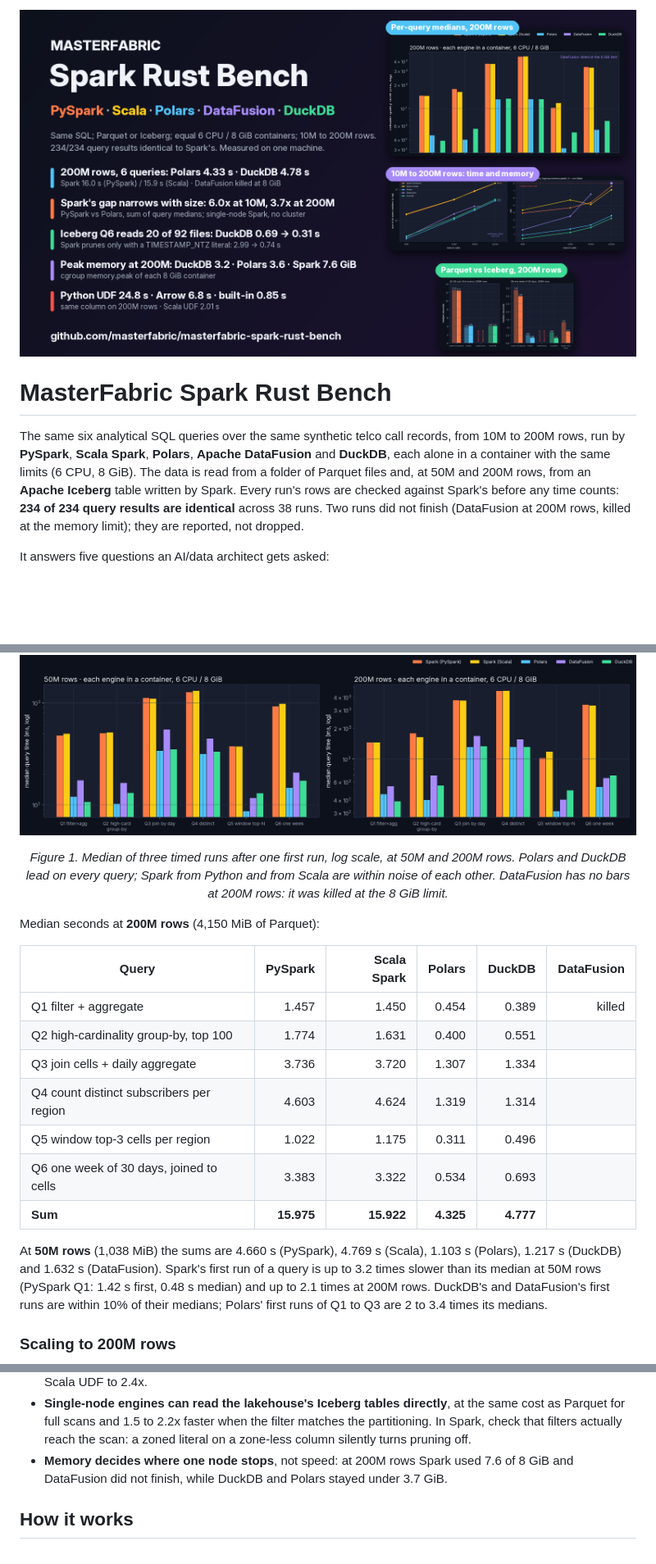
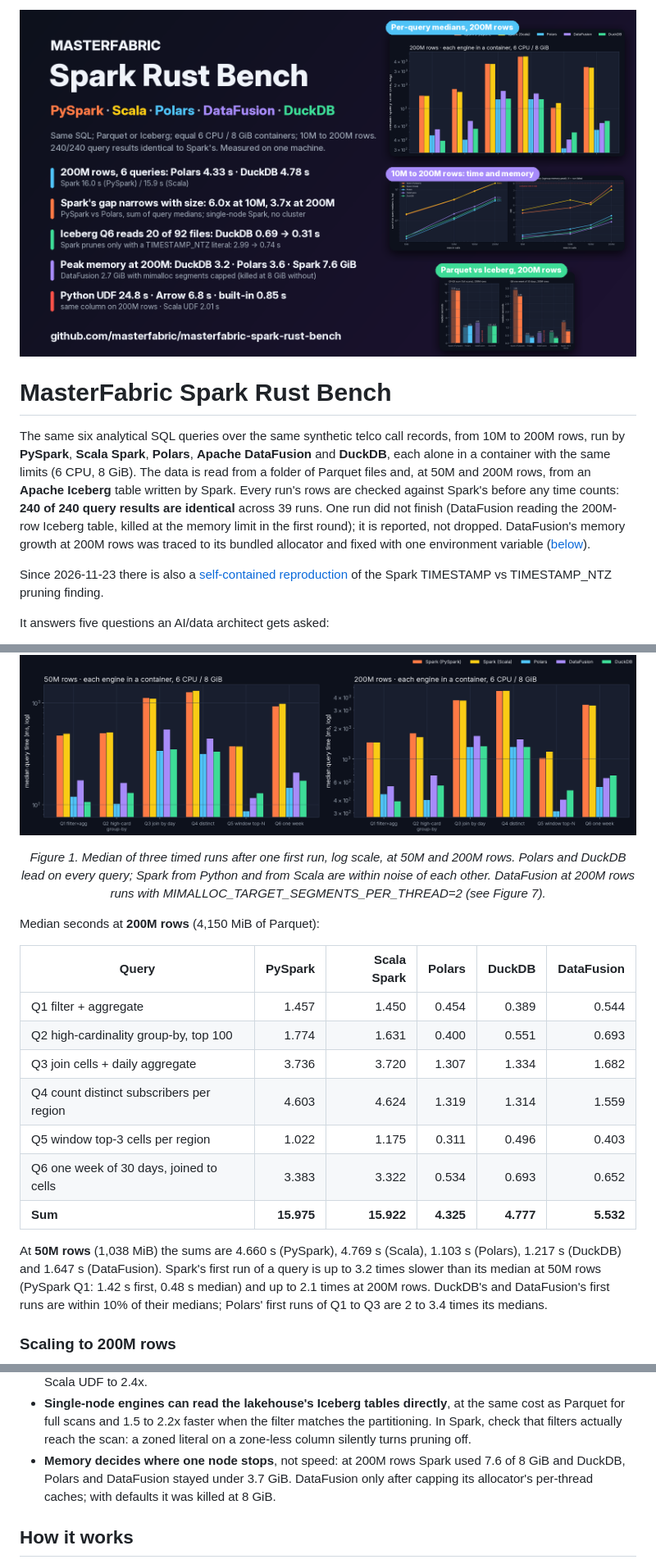
Before and after one commit to masterfabric/masterfabric-spark-rust-bench, a Markdown page: README.md, 3 parts joined by grey strips. Shown at 82% size. Rendered like a GitHub page; pictures changed too: docs/hero.png; blank space fills up the shorter version.

Commit message:
README: DataFusion at 200M rows (figure 7), the NTZ pruning reproduction (figure 8), updated tables and limitations; hero and setup diagram from the new results

```diff
--- a/README.md
+++ b/README.md
@@ -6,9 +6,14 @@ The same six analytical SQL queries over the same synthetic telco call records,
 200M rows, run by **PySpark**, **Scala Spark**, **Polars**, **Apache DataFusion** and **DuckDB**,
 each alone in a container with the same limits (6 CPU, 8 GiB). The data is read from a folder of
 Parquet files and, at 50M and 200M rows, from an **Apache Iceberg** table written by Spark. Every
-run's rows are checked against Spark's before any time counts: **234 of 234 query results are
-identical** across 38 runs. Two runs did not finish (DataFusion at 200M rows, killed at the
-memory limit); they are reported, not dropped.
+run's rows are checked against Spark's before any time counts: **240 of 240 query results are
+identical** across 39 runs. One run did not finish (DataFusion reading the 200M-row Iceberg table,
+killed at the memory limit in the first round); it is reported, not dropped. DataFusion's memory
+growth at 200M rows was traced to its bundled allocator and fixed with one environment variable
+([below](#datafusion-memory-at-200m-rows)).
+
+Since 2026-11-23 there is also a [self-contained reproduction](examples/spark_ntz_pruning) of the
+Spark TIMESTAMP vs TIMESTAMP_NTZ pruning finding.
 
 It answers five questions an AI/data architect gets asked:
 
@@ -28,22 +33,22 @@ are read from [`results/summary.json`](results/summary.json).
 <p align="center"><img src="docs/images/query_times.png" alt="Grouped bar charts of median query time per engine and query at 50M and 200M rows, log scale" width="100%"></p>
 <p align="center"><em>Figure 1. Median of three timed runs after one first run, log scale, at 50M and 200M rows.
 Polars and DuckDB lead on every query; Spark from Python and from Scala are within noise of each
-other. DataFusion has no bars at 200M rows: it was killed at the 8 GiB limit.</em></p>
+other. DataFusion at 200M rows runs with MIMALLOC_TARGET_SEGMENTS_PER_THREAD=2 (see Figure 7).</em></p>
 
 Median seconds at **200M rows** (4,150 MiB of Parquet):
 
 | Query | PySpark | Scala Spark | Polars | DuckDB | DataFusion |
 |---|---:|---:|---:|---:|---:|
-| Q1 filter + aggregate | 1.457 | 1.450 | 0.454 | 0.389 | killed |
-| Q2 high-cardinality group-by, top 100 | 1.774 | 1.631 | 0.400 | 0.551 | |
-| Q3 join cells + daily aggregate | 3.736 | 3.720 | 1.307 | 1.334 | |
-| Q4 count distinct subscribers per region | 4.603 | 4.624 | 1.319 | 1.314 | |
-| Q5 window top-3 cells per region | 1.022 | 1.175 | 0.311 | 0.496 | |
-| Q6 one week of 30 days, joined to cells | 3.383 | 3.322 | 0.534 | 0.693 | |
-| **Sum** | **15.975** | **15.922** | **4.325** | **4.777** | |
+| Q1 filter + aggregate | 1.457 | 1.450 | 0.454 | 0.389 | 0.544 |
+| Q2 high-cardinality group-by, top 100 | 1.774 | 1.631 | 0.400 | 0.551 | 0.693 |
+| Q3 join cells + daily aggregate | 3.736 | 3.720 | 1.307 | 1.334 | 1.682 |
+| Q4 count distinct subscribers per region | 4.603 | 4.624 | 1.319 | 1.314 | 1.559 |
+| Q5 window top-3 cells per region | 1.022 | 1.175 | 0.311 | 0.496 | 0.403 |
+| Q6 one week of 30 days, joined to cells | 3.383 | 3.322 | 0.534 | 0.693 | 0.652 |
+| **Sum** | **15.975** | **15.922** | **4.325** | **4.777** | **5.532** |
 
 At **50M rows** (1,038 MiB) the sums are 4.660 s (PySpark), 4.769 s (Scala), 1.103 s (Polars),
-1.217 s (DuckDB) and 1.632 s (DataFusion). Spark's first run of a query is up to 3.2 times slower
+1.217 s (DuckDB) and 1.647 s (DataFusion). Spark's first run of a query is up to 3.2 times slower
 than its median at 50M rows (PySpark Q1: 1.42 s first, 0.48 s median) and up to 2.1 times at 200M rows.
 DuckDB's and DataFusion's first runs are within 10% of their medians; Polars' first runs of Q1
 to Q3 are 2 to 3.4 times its medians.
@@ -144,7 +182,8 @@ queries at 200M rows sum to 2.248 s (Polars), 2.421 s (DuckDB) and 2.917 s (Data
   In Spark, check that filters actually reach the scan: a zoned literal on a zone-less column
   silently turns pruning off.
 - **Memory decides where one node stops**, not speed: at 200M rows Spark used 7.6 of 8 GiB and
-  DataFusion did not finish, while DuckDB and Polars stayed under 3.7 GiB.
+  DuckDB, Polars and DataFusion stayed under 3.7 GiB. DataFusion only after capping its
+  allocator's per-thread caches; with defaults it was killed at 8 GiB.
 
 ## How it works
 
```
Also changed, not shown: other parts of README.md (+54 -16 lines), docs/images/setup.png, 3 other files.
